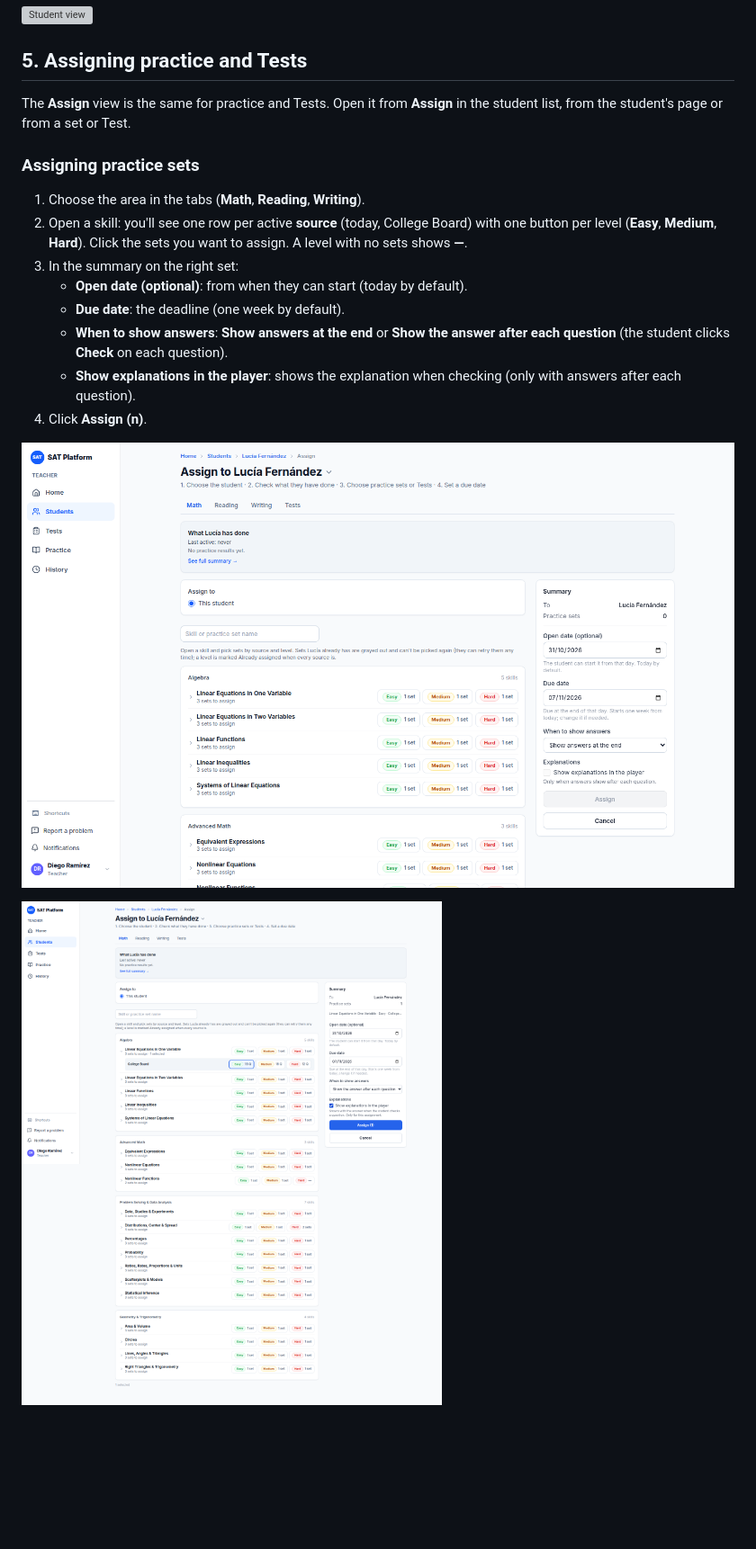
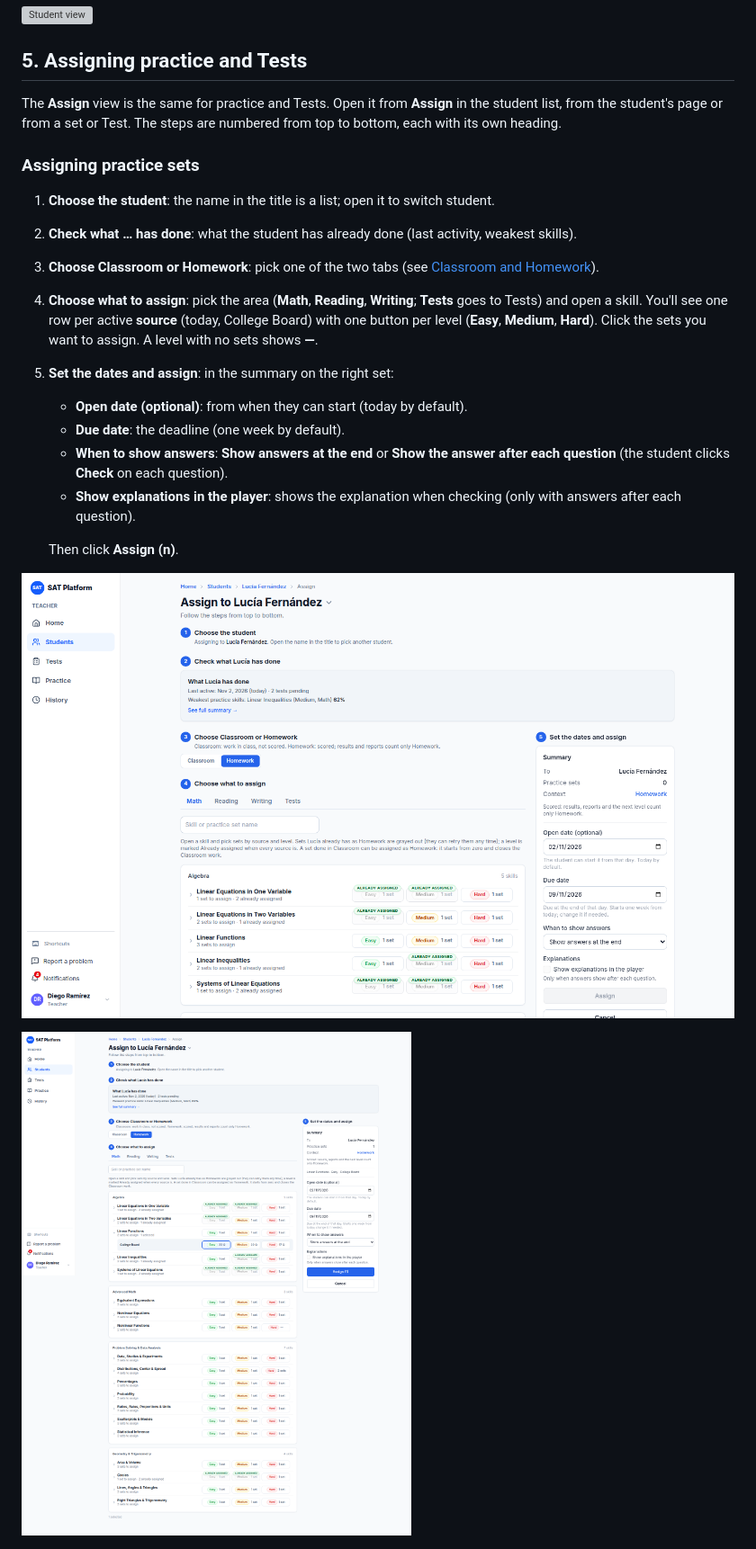
Before and after one commit to ribartra/sat-manager-platform, a Markdown page: docs/manual/teacher-manual.en.md, the part around the change. Shown at 90% size. Drawn GitHub-style; pictures changed too: docs/manual/img/teacher-assign-practice-empty.png, docs/manual/img/teacher-assign-practice-selected.png; blank space fills up the shorter version; grey boxes are pictures that could not be loaded.

```diff
--- a/docs/manual/teacher-manual.en.md
+++ b/docs/manual/teacher-manual.en.md
@@ -100,18 +100,21 @@ Buttons on the page:
 
 ## 5. Assigning practice and Tests
 
-The **Assign** view is the same for practice and Tests. Open it from **Assign** in the student list, from the student's page or from a set or Test.
+The **Assign** view is the same for practice and Tests. Open it from **Assign** in the student list, from the student's page or from a set or Test. The steps are numbered from top to bottom, each with its own heading.
 
 ### Assigning practice sets
 
-1. Choose the area in the tabs (**Math**, **Reading**, **Writing**).
-2. Open a skill: you'll see one row per active **source** (today, College Board) with one button per level (**Easy**, **Medium**, **Hard**). Click the sets you want to assign. A level with no sets shows **—**.
-3. In the summary on the right set:
+1. **Choose the student**: the name in the title is a list; open it to switch student.
+2. **Check what … has done**: what the student has already done (last activity, weakest skills).
+3. **Choose Classroom or Homework**: pick one of the two tabs (see [Classroom and Homework](#classroom-and-homework)).
+4. **Choose what to assign**: pick the area (**Math**, **Reading**, **Writing**; **Tests** goes to Tests) and open a skill. You'll see one row per active **source** (today, College Board) with one button per level (**Easy**, **Medium**, **Hard**). Click the sets you want to assign. A level with no sets shows **—**.
+5. **Set the dates and assign**: in the summary on the right set:
    - **Open date (optional)**: from when they can start (today by default).
    - **Due date**: the deadline (one week by default).
    - **When to show answers**: **Show answers at the end** or **Show the answer after each question** (the student clicks **Check** on each question).
    - **Show explanations in the player**: shows the explanation when checking (only with answers after each question).
-4. Click **Assign (n)**.
+
+   Then click **Assign (n)**.
 
 ![Assign view for practice](img/teacher-assign-practice-empty.png)
 
```
Also changed, not shown: docs/manual/manual-profesor.es.md (+8 -5 lines), docs/manual/img/teacher-assign-context.png, 7 other files.
